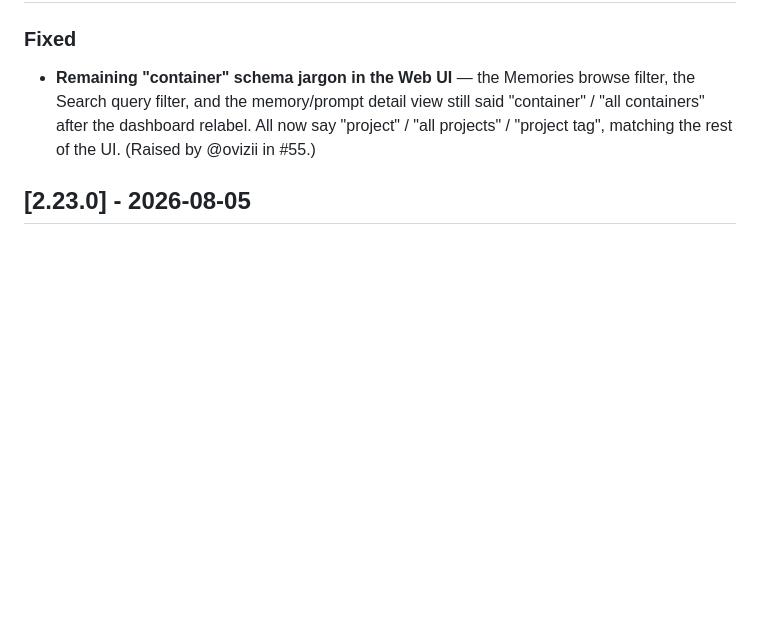
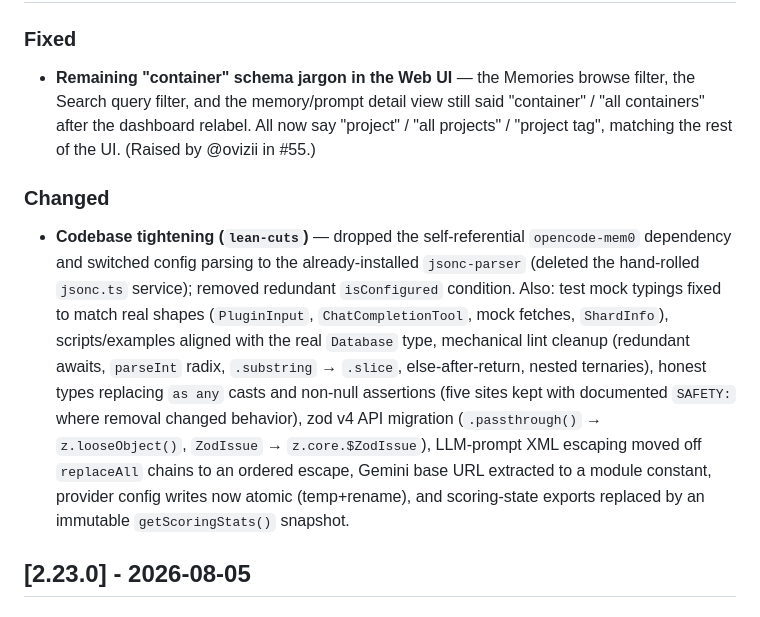
Before and after one commit to ZeR020/opencode-mem0, a Markdown page: docs/CHANGELOG.md, the part around the change. Drawn GitHub-style; blank space fills up the shorter version.

Commit message:
docs: changelog entry for lean-cuts tightening

```diff
--- a/docs/CHANGELOG.md
+++ b/docs/CHANGELOG.md
@@ -10,6 +10,10 @@ and this project adheres to [Semantic Versioning](https://semver.org/spec/v2.0.0
 ### Fixed
 
 - **Remaining "container" schema jargon in the Web UI** — the Memories browse filter, the Search query filter, and the memory/prompt detail view still said "container" / "all containers" after the dashboard relabel. All now say "project" / "all projects" / "project tag", matching the rest of the UI. (Raised by @ovizii in #55.)
+
+### Changed
+
+- **Codebase tightening (`lean-cuts`)** — dropped the self-referential `opencode-mem0` dependency and switched config parsing to the already-installed `jsonc-parser` (deleted the hand-rolled `jsonc.ts` service); removed redundant `isConfigured` condition. Also: test mock typings fixed to match real shapes (`PluginInput`, `ChatCompletionTool`, mock fetches, `ShardInfo`), scripts/examples aligned with the real `Database` type, mechanical lint cleanup (redundant awaits, `parseInt` radix, `.substring` → `.slice`, else-after-return, nested ternaries), honest types replacing `as any` casts and non-null assertions (five sites kept with documented `SAFETY:` where removal changed behavior), zod v4 API migration (`.passthrough()` → `z.looseObject()`, `ZodIssue` → `z.core.$ZodIssue`), LLM-prompt XML escaping moved off `replaceAll` chains to an ordered escape, Gemini base URL extracted to a module constant, provider config writes now atomic (temp+rename), and scoring-state exports replaced by an immutable `getScoringStats()` snapshot.
 
 ## [2.23.0] - 2026-08-05
 
```
